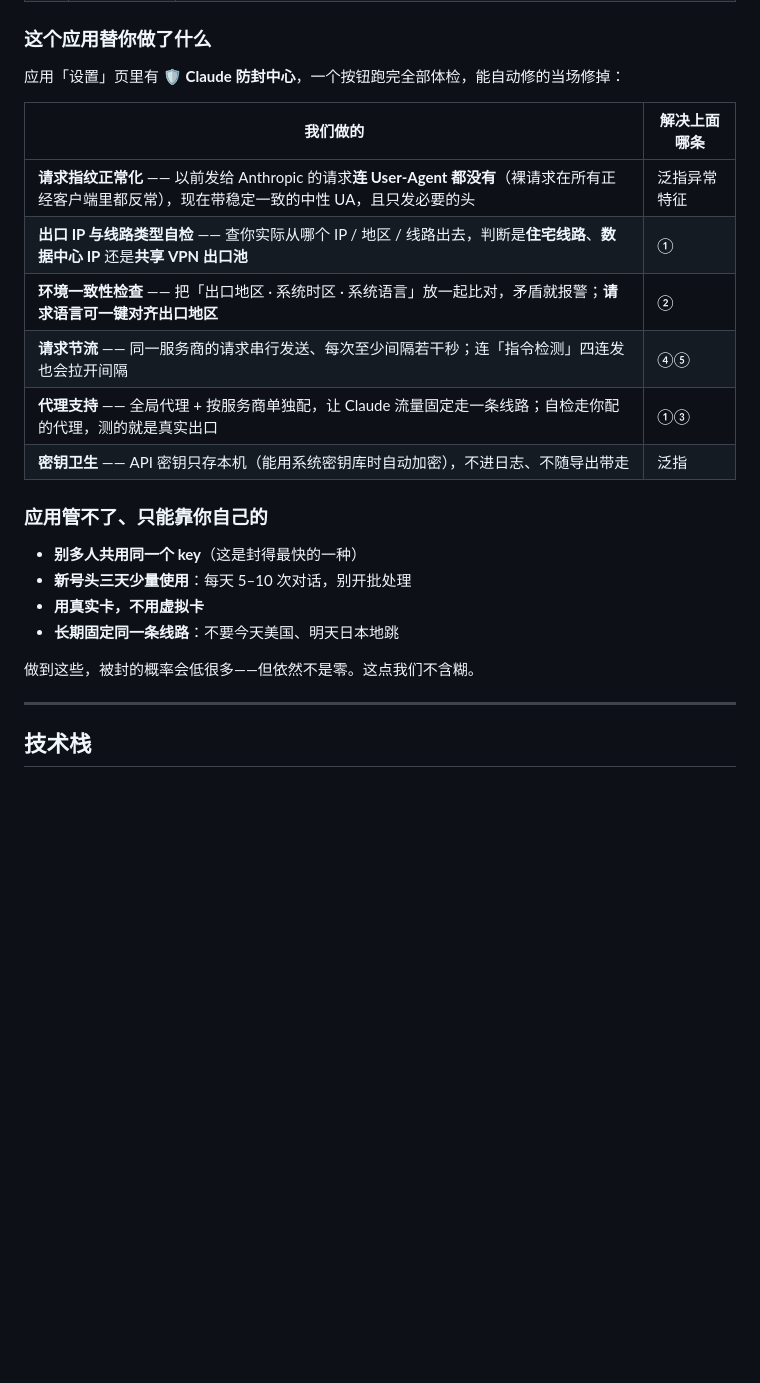
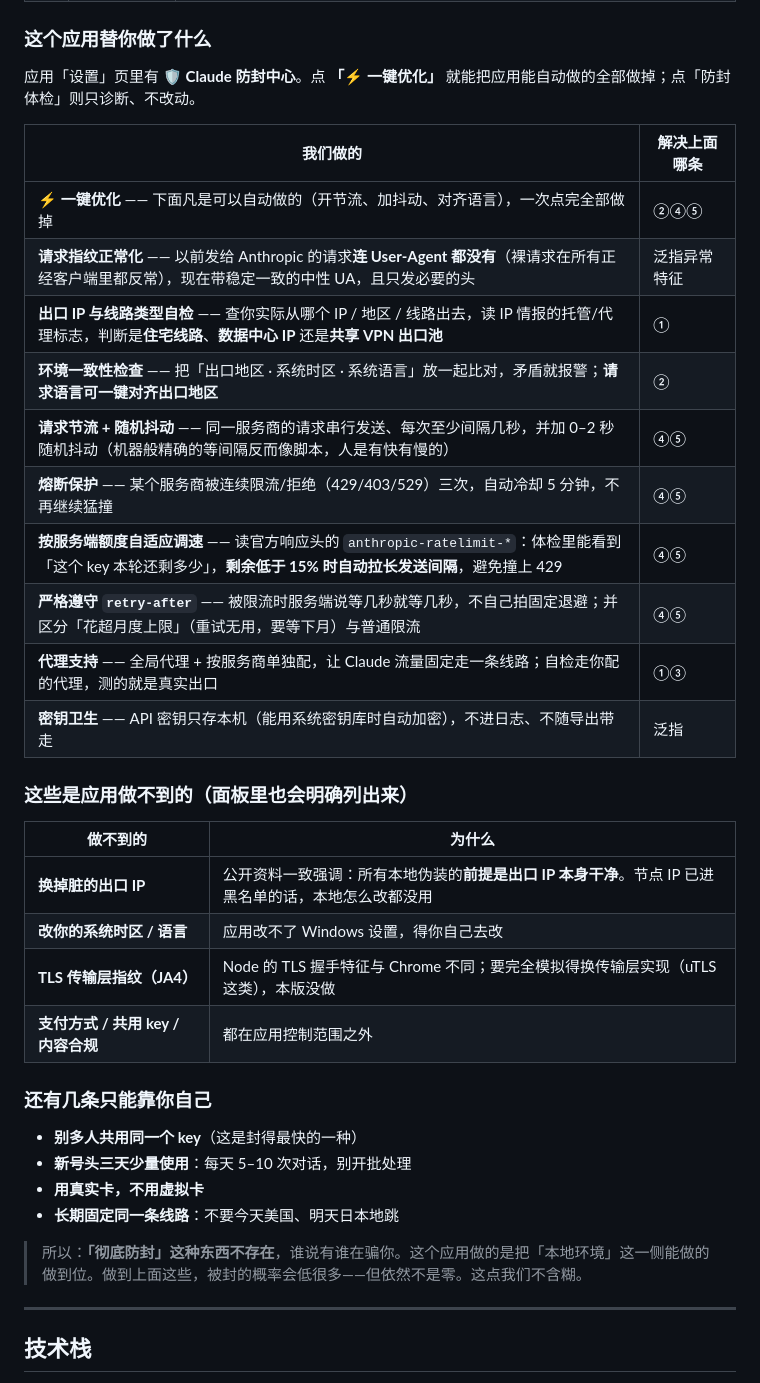
Before and after one commit to beizheguangdexiangrikui/kuihua, a Markdown page: README.md, the part around the change. Rendered like a GitHub page; blank space fills up the shorter version.

Commit message:
docs: README 补充「一键优化 / 自适应调速 / retry-after / 熔断」及「做不到的」清单

```diff
--- a/README.md
+++ b/README.md
@@ -155,25 +155,38 @@
 
 ### 这个应用替你做了什么
 
-应用「设置」页里有 **🛡️ Claude 防封中心**，一个按钮跑完全部体检，能自动修的当场修掉：
+应用「设置」页里有 **🛡️ Claude 防封中心**。点 **「⚡ 一键优化」** 就能把应用能自动做的全部做掉；点「防封体检」则只诊断、不改动。
 
 | 我们做的 | 解决上面哪条 |
 |---|---|
+| **⚡ 一键优化** —— 下面凡是可以自动做的（开节流、加抖动、对齐语言），一次点完全部做掉 | ②④⑤ |
 | **请求指纹正常化** —— 以前发给 Anthropic 的请求**连 User-Agent 都没有**（裸请求在所有正经客户端里都反常），现在带稳定一致的中性 UA，且只发必要的头 | 泛指异常特征 |
-| **出口 IP 与线路类型自检** —— 查你实际从哪个 IP / 地区 / 线路出去，判断是**住宅线路**、**数据中心 IP** 还是**共享 VPN 出口池** | ① |
+| **出口 IP 与线路类型自检** —— 查你实际从哪个 IP / 地区 / 线路出去，读 IP 情报的托管/代理标志，判断是**住宅线路**、**数据中心 IP** 还是**共享 VPN 出口池** | ① |
 | **环境一致性检查** —— 把「出口地区 · 系统时区 · 系统语言」放一起比对，矛盾就报警；**请求语言可一键对齐出口地区** | ② |
-| **请求节流** —— 同一服务商的请求串行发送、每次至少间隔若干秒；连「指令检测」四连发也会拉开间隔 | ④⑤ |
+| **请求节流 + 随机抖动** —— 同一服务商的请求串行发送、每次至少间隔几秒，并加 0–2 秒随机抖动（机器般精确的等间隔反而像脚本，人是有快有慢的） | ④⑤ |
+| **熔断保护** —— 某个服务商被连续限流/拒绝（429/403/529）三次，自动冷却 5 分钟，不再继续猛撞 | ④⑤ |
+| **按服务端额度自适应调速** —— 读官方响应头的 `anthropic-ratelimit-*`：体检里能看到「这个 key 本轮还剩多少」，**剩余低于 15% 时自动拉长发送间隔**，避免撞上 429 | ④⑤ |
+| **严格遵守 `retry-after`** —— 被限流时服务端说等几秒就等几秒，不自己拍固定退避；并区分「花超月度上限」（重试无用，要等下月）与普通限流 | ④⑤ |
 | **代理支持** —— 全局代理 + 按服务商单独配，让 Claude 流量固定走一条线路；自检走你配的代理，测的就是真实出口 | ①③ |
 | **密钥卫生** —— API 密钥只存本机（能用系统密钥库时自动加密），不进日志、不随导出带走 | 泛指 |
 
-### 应用管不了、只能靠你自己的
+### 这些是应用做不到的（面板里也会明确列出来）
+
+| 做不到的 | 为什么 |
+|---|---|
+| **换掉脏的出口 IP** | 公开资料一致强调：所有本地伪装的**前提是出口 IP 本身干净**。节点 IP 已进黑名单的话，本地怎么改都没用 |
+| **改你的系统时区 / 语言** | 应用改不了 Windows 设置，得你自己去改 |
+| **TLS 传输层指纹（JA4）** | Node 的 TLS 握手特征与 Chrome 不同；要完全模拟得换传输层实现（uTLS 这类），本版没做 |
+| **支付方式 / 共用 key / 内容合规** | 都在应用控制范围之外 |
+
+### 还有几条只能靠你自己
 
 - **别多人共用同一个 key**（这是封得最快的一种）
 - **新号头三天少量使用**：每天 5–10 次对话，别开批处理
 - **用真实卡，不用虚拟卡**
 - **长期固定同一条线路**：不要今天美国、明天日本地跳
 
-做到这些，被封的概率会低很多——但依然不是零。这点我们不含糊。
+> 所以：**「彻底防封」这种东西不存在**，谁说有谁在骗你。这个应用做的是把「本地环境」这一侧能做的做到位。做到上面这些，被封的概率会低很多——但依然不是零。这点我们不含糊。
 
 ---
 
```
